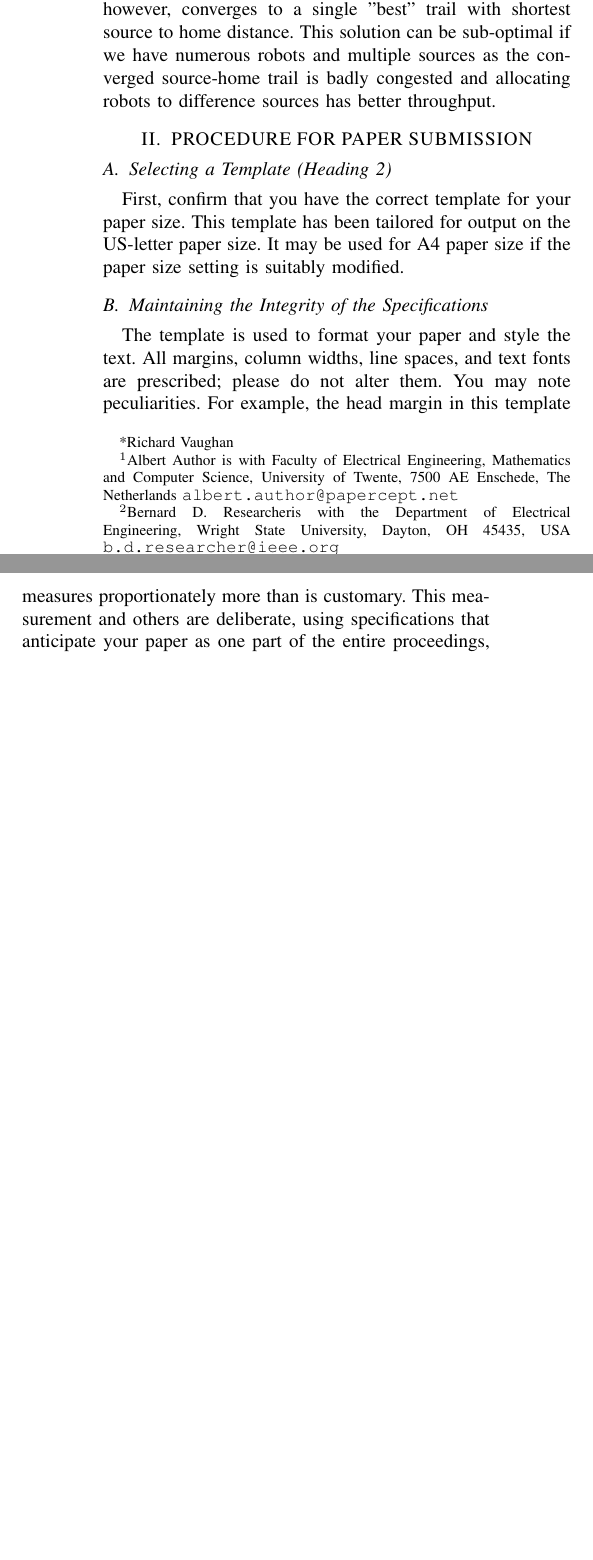
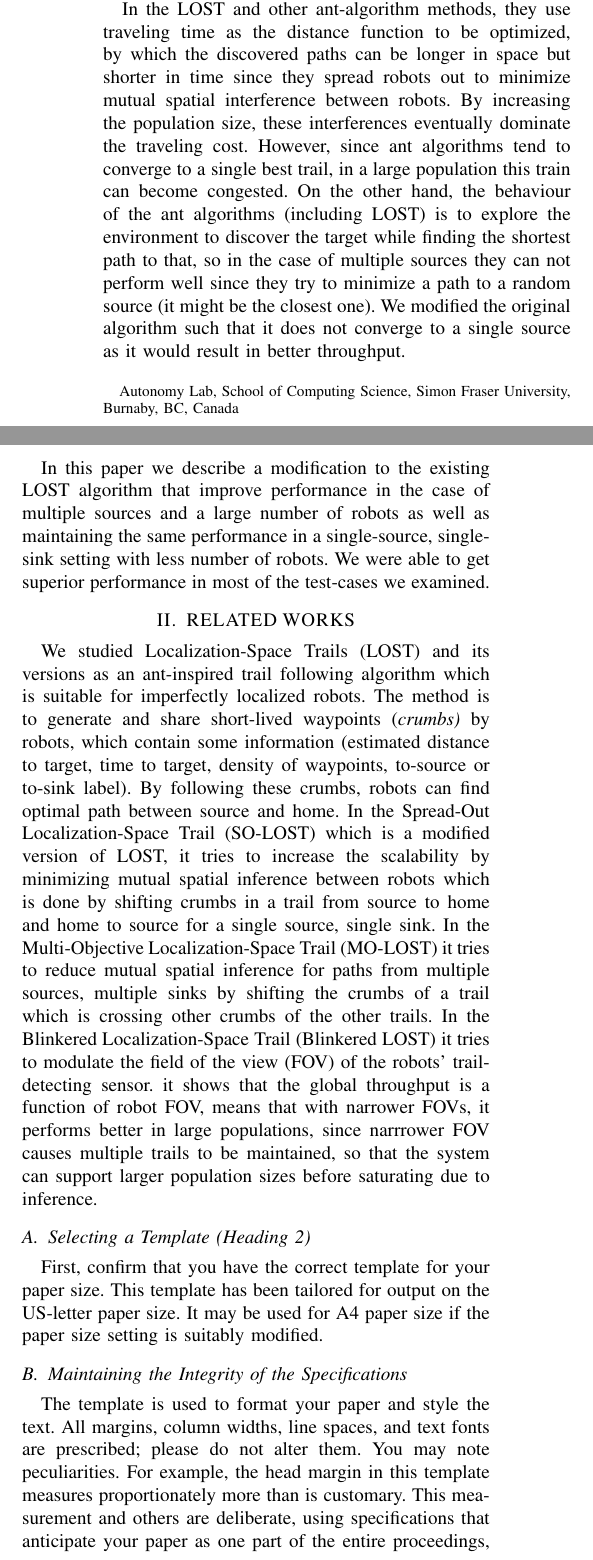
Before and after one commit to fshamshirdar/moorche, a LaTeX paper (report/root.tex): two parts of the columns of page 1 of 3, joined at a grey line, cut at the place of the change, the shorter picture padded with empty space. The pictures show the PDF file report/root.pdf that the author committed with the source.

Commit message:
Related works started

```diff
--- a/report/root.tex
+++ b/report/root.tex
@@ -31,16 +30,10 @@ Preparation of Papers for IEEE Sponsored Conferences \& Symposia*
-\thanks{*Richard Vaughan}% <-this % stops a space
-\thanks{$^{1}$Albert Author is with Faculty of Electrical Engineering, Mathematics and Computer Science,
-        University of Twente, 7500 AE Enschede, The Netherlands
-        {\tt\small albert.author@papercept.net}}%
-\thanks{$^{2}$Bernard D. Researcheris with the Department of Electrical Engineering, Wright State University,
-        Dayton, OH 45435, USA
-        {\tt\small b.d.researcher@ieee.org}}%
+\author{Faraz Shamshirdar, Rakesh Shrestha and Richard Vaughan % <-this % stops a space
+\thanks{Autonomy Lab, School of Computing Science, Simon Fraser University,
+        Burnaby, BC, Canada
+     }%
 }
 
-
 \begin{document}
-
-
 
 \maketitle
 \thispagestyle{empty}
@@ -59,11 +52,23 @@ The algorithm is tested in simulation with varying number of robots and sources.
 %%%%%%%%%%%%%%%%%%%%%%%%%%%%%%%%%%%%%%%%%%%%%%%%%%%%%%%%%%%%%%%%%%%%%%%%%%%%%%%%
 \section{INTRODUCTION}
 
-We present an algorithm for the classical \emph{resource transportation} task in an unmapped environment. Robots start from arbitrary positions and search for a supply of resources.  On reaching the source, they receive a unit of resource and return home with it, then return to fetch more resource repeatedly for the length of a trial \cite{RESOURCE_TRANSPORTATION}. Our main focus in this paper is finding task allocation that maximizes the rate of collection of the resources (our throughput) and with minimum congestion in trails. These two goals are mostly overlapping, hence we achieve the former by trying to solve the latter.
+% Task definition
+We present an algorithm for the classical \emph{resource transportation} task in an unmapped environment. Robots start from arbitrary positions and search for a supply of resources.  On reaching the source, they receive a unit of resource and return home with it, then return to fetch more resource repeatedly for the length of a trial \cite{RESOURCE_TRANSPORTATION}.
+% Problem Statement %
+Our main focus in this paper is finding task allocation that maximizes the rate of collection of the resources (our throughput) and with minimum congestion in trails. These two goals are mostly overlapping, hence we achieve the former by trying to solve the latter.
 
-The navigation is based on Spread-Out localization-space trails (SO-LOST) \cite{SO_LOST} where robots generate and share tails of waypoints labelled with their destination. This algorithm, however, converges to a single "best" trail with shortest source to home distance. This solution can be sub-optimal if we have numerous robots and multiple sources as the converged source-home trail is badly congested and allocating robots to difference sources has better throughput.
+% earlier works
+The earlier works \cite{LOST} for this task present localization-space trails which is an implementation of ant-inspired trail following for imperfectly-localized robots. In that algorithm, robots generate and share trail data structures composed of waypoints specified by reference to task-level features. The trails are continuously refined online, and maintain the ant-algorithm property \cite(DORIGO1992) of converging to  near-optimal paths from source to home.
 
-\section{PROCEDURE FOR PAPER SUBMISSION}
+% a short introduction of our approach
+In the LOST and other ant-algorithm methods, they use traveling time as the distance function to be optimized, by which the discovered paths can be longer in space but shorter in time since they spread robots out to minimize mutual spatial interference between robots. By increasing the population size, these interferences eventually dominate the traveling cost. However, since ant algorithms tend to converge to a single best trail, in a large population this train can become congested. On the other hand, the behaviour of the ant algorithms (including LOST) is to explore the environment to discover the target while finding the shortest path to that, so in the case of multiple sources they can not perform well since they try to minimize a path to a random source (it might be the closest one). We modified the original algorithm such that it does not converge to a single source as it would result in better throughput.
+
+% short description our contribution
+In this paper we describe a modification to the existing LOST algorithm that improve performance in the case of multiple sources and a large number of robots as well as maintaining the same performance in a single-source, single-sink setting with less number of robots. We were able to get superior performance in most of the test-cases we examined.
+
+\section{RELATED WORKS}
+
+We studied Localization-Space Trails (LOST) and its versions as an ant-inspired trail following algorithm which is suitable for imperfectly localized robots. The method is to generate and share short-lived waypoints (\emph{crumbs)} by robots, which contain some information (estimated distance to target, time to target, density of waypoints, to-source or to-sink label). By following these crumbs, robots can find optimal path between source and home. In the Spread-Out Localization-Space Trail (SO-LOST) which is a modified version of LOST, it tries to increase the scalability by minimizing mutual spatial inference between robots which is done by shifting crumbs in a trail from source to home and home to source for a single source, single sink. In the Multi-Objective Localization-Space Trail (MO-LOST) it tries to reduce mutual spatial inference for paths from multiple sources, multiple sinks by shifting the crumbs of a trail which is crossing other crumbs of the other trails. In the Blinkered Localization-Space Trail (Blinkered LOST) it tries to modulate the field of the view (FOV) of the robots' trail-detecting sensor. it shows that the global throughput is a function of robot FOV, means that with narrower FOVs, it performs better in large populations, since narrrower FOV causes multiple trails to be maintained, so that the system can support larger population sizes before saturating due to inference.
 
 \subsection{Selecting a Template (Heading 2)}
 
```
Also changed, not shown: report/root.pdf, report/root.tex (7 more changed lines), 3 other files.
